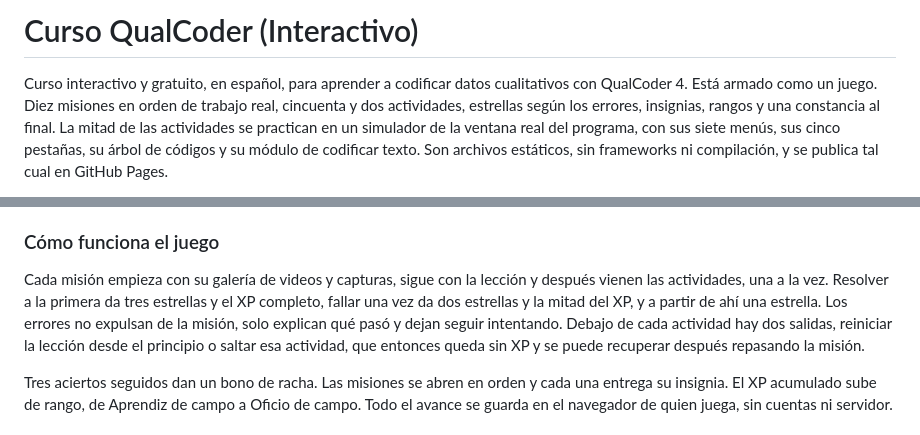
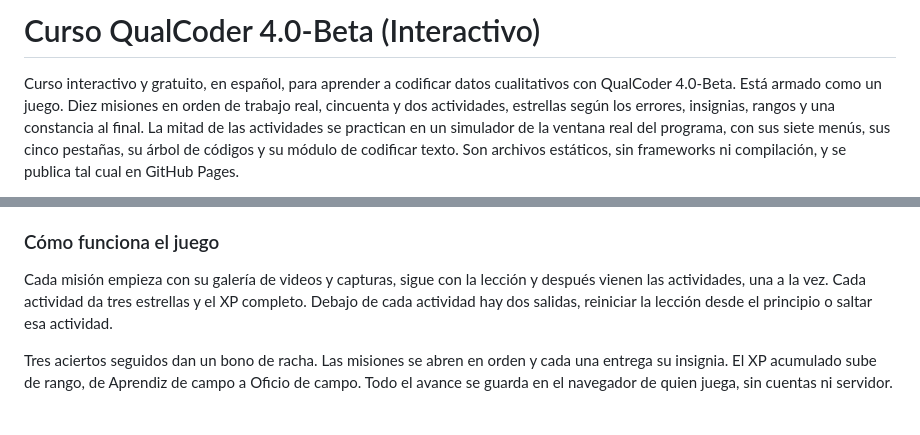
Before and after one commit to Salomon-Mazatlan/Curso-QualCoder-Interactivo, a Markdown page: README.md, 2 parts joined by grey strips. GitHub-like rendering.

```diff
--- a/README.md
+++ b/README.md
@@ -1,6 +1,6 @@
-# Curso QualCoder (Interactivo)
+# Curso QualCoder 4.0-Beta (Interactivo)
 
-Curso interactivo y gratuito, en español, para aprender a codificar datos cualitativos con QualCoder 4.
+Curso interactivo y gratuito, en español, para aprender a codificar datos cualitativos con QualCoder 4.0-Beta.
 Está armado como un juego. Diez misiones en orden de trabajo real, cincuenta y dos actividades, estrellas según los errores,
 insignias, rangos y una constancia al final. La mitad de las actividades se practican en un simulador de la
 ventana real del programa, con sus siete menús, sus cinco pestañas, su árbol de códigos y su módulo de
@@ -52,11 +52,8 @@ aporta y cuándo estorba, y por qué la frecuencia describe la codificación y n
 ### Cómo funciona el juego
 
 Cada misión empieza con su galería de videos y capturas, sigue con la lección y después vienen las
-actividades, una a la vez. Resolver a la primera da tres
-estrellas y el XP completo, fallar una vez da dos estrellas y la mitad del XP, y a partir de ahí una
-estrella. Los errores no expulsan de la misión, solo explican qué pasó y dejan seguir intentando. Debajo de
-cada actividad hay dos salidas, reiniciar la lección desde el principio o saltar esa actividad, que entonces
-queda sin XP y se puede recuperar después repasando la misión.
+actividades, una a la vez. Cada actividad da tres estrellas y el XP completo. Debajo de
+cada actividad hay dos salidas, reiniciar la lección desde el principio o saltar esa actividad.
 
 Tres aciertos seguidos dan un bono de racha. Las misiones se abren en orden y cada una entrega su insignia.
 El XP acumulado sube de rango, de Aprendiz de campo a Oficio de campo. Todo el avance se guarda en el
```
